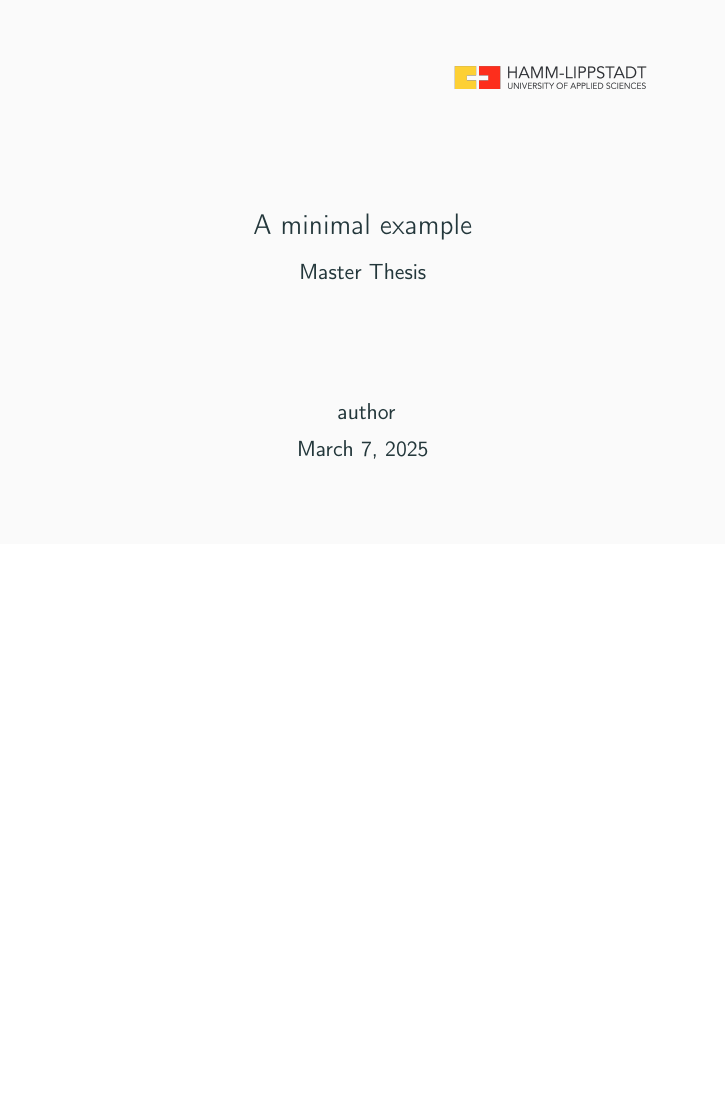
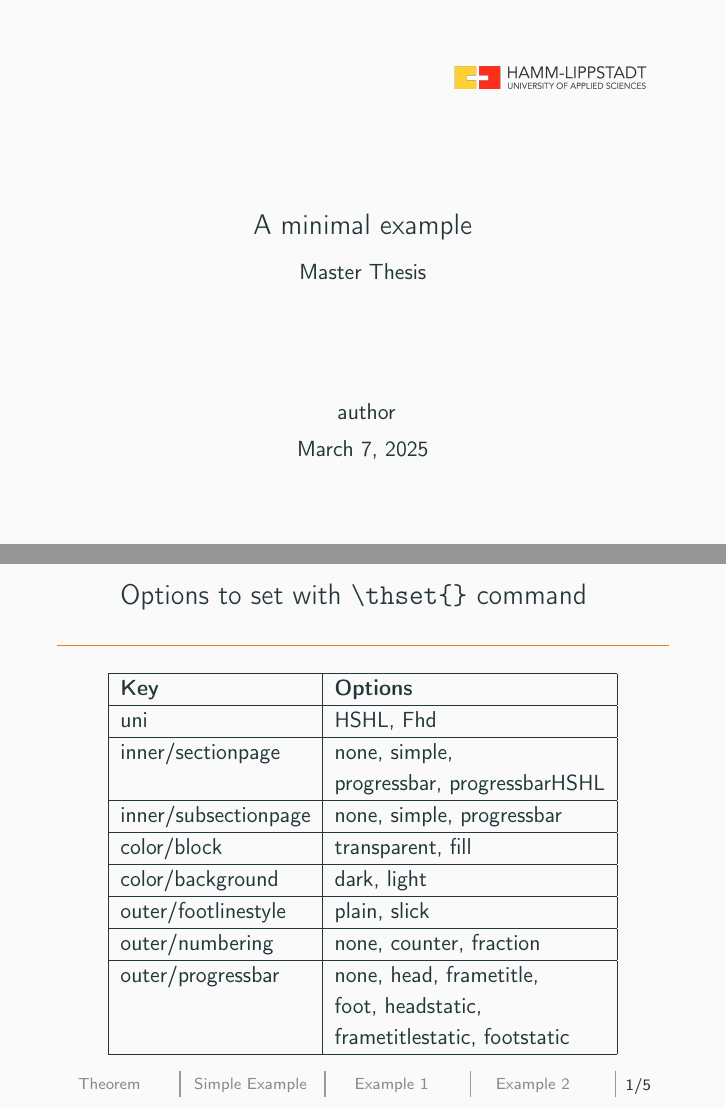
Before and after one commit to lucabrodohshl/TeamHenklerTemplates, LaTeX slides (Presentation-Latex/hshl-example.tex): page 1 of 17 before the commit and pages 1 and 2 of 18 after it, the two joined at a grey line, the shorter picture padded with empty space. Compiled offline with pdfLaTeX.

Commit message:
Example for customization

```diff
--- a/Presentation-Latex/hshl-example.tex
+++ b/Presentation-Latex/hshl-example.tex
@@ -2,6 +2,7 @@
 \usetheme{teamhenkler}
 \usepackage[utf8]{inputenc}
 \usepackage[T1]{fontenc}
+\usepackage{longtable}
 \title{A minimal example}
 \date{\today}
 \author{author}
@@ -14,7 +15,25 @@
 
 \begin{document}
 \maketitle
+\begin{frame}{Options to set with \texttt{\textbackslash thset\{\}} command  }
+\begin{table}[h]
+    \centering
+    \begin{tabular}{|l|l|}
+        \hline
+        \textbf{Key} & \textbf{Options} \\
+        \hline
+        uni & HSHL, Fhd \\ \hline
+        inner/sectionpage & none, simple, \\&progressbar, progressbarHSHL \\ \hline
+        inner/subsectionpage & none, simple, progressbar \\ \hline
+        color/block & transparent, fill \\ \hline
+        color/background & dark, light \\ \hline
+        outer/footlinestyle & plain, slick \\ \hline
+        outer/numbering & none, counter, fraction \\ \hline
+        outer/progressbar & none, head, frametitle, \\& foot, headstatic, \\&frametitlestatic, footstatic \\ \hline
+    \end{tabular}
 
+\end{table}
+\end{frame}
 
 \section[Theorem]{Talking about a theorem}
 \begin{frame}
```
Also changed, not shown: Presentation-Latex/hshl-example.pdf.
